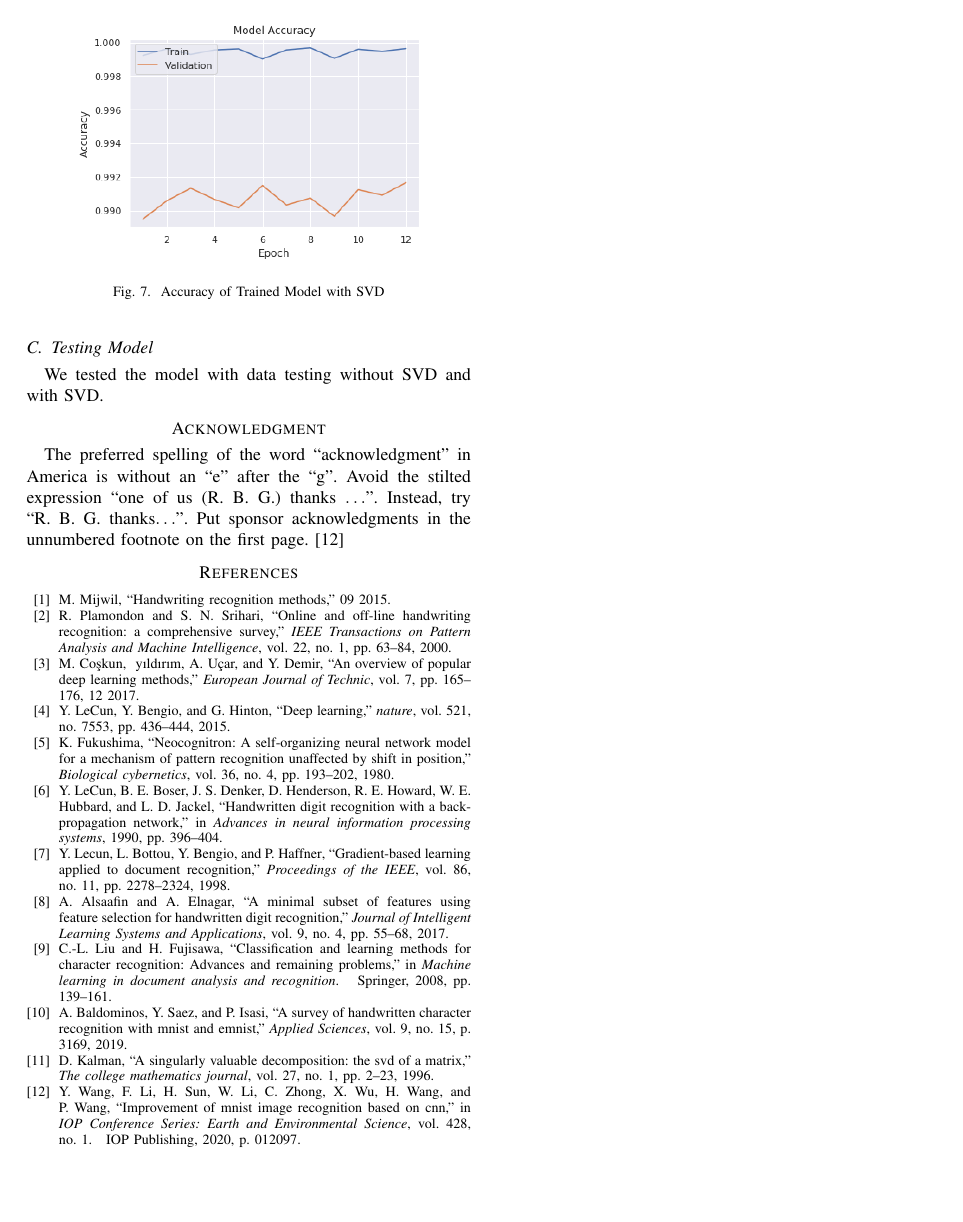
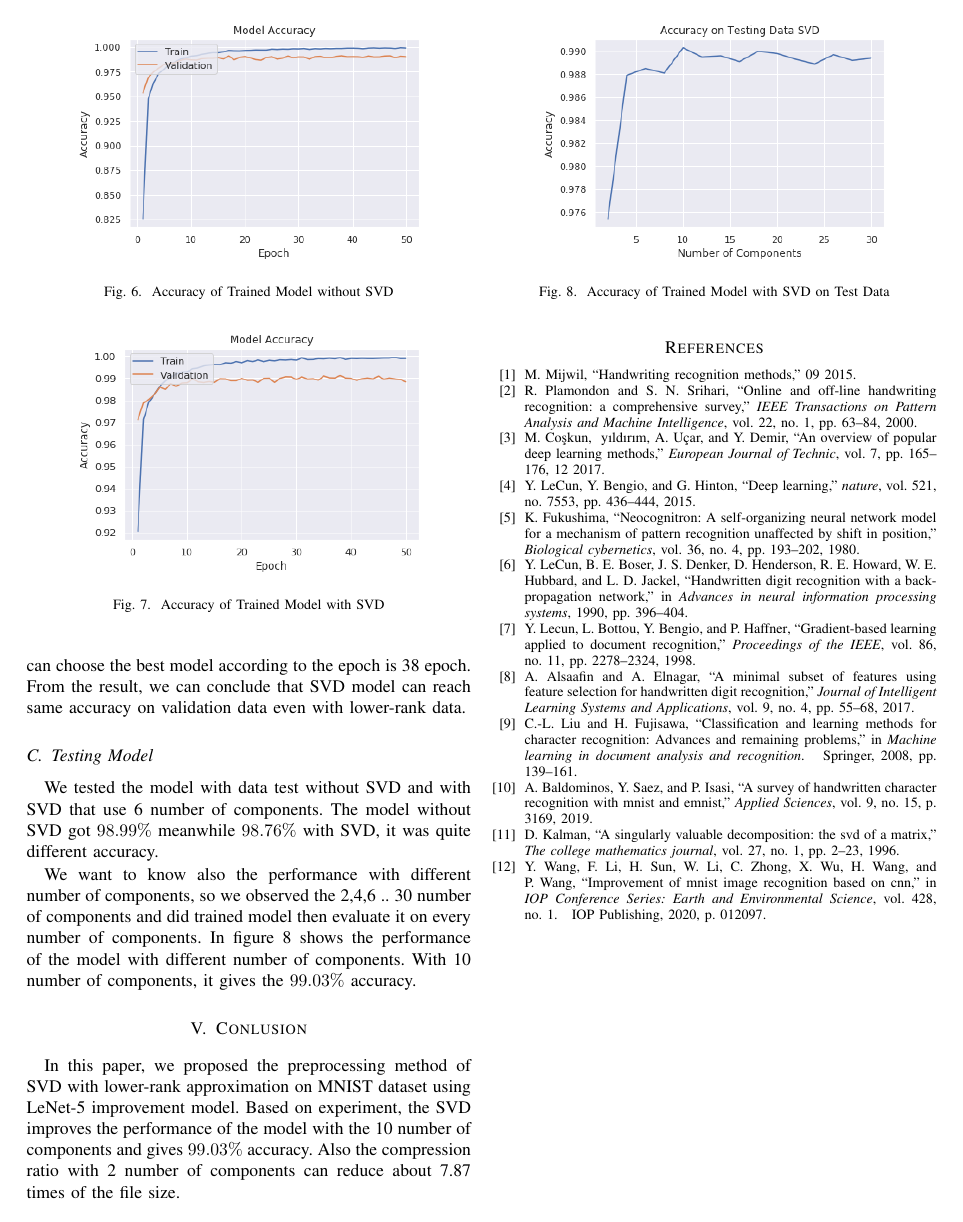
Before and after one commit to noczero/LeNet-5-SVD, a LaTeX paper (Latex Document/svd_implementation_23219305.tex): page 4 of 4. Compiled offline with pdfLaTeX; a missing font is replaced by an installed copy or a similar font; a LaTeX package or settings file that is missing is left out.

Commit message:
Finished

```diff
--- a/Latex Document/svd_implementation_23219305.tex
+++ b/Latex Document/svd_implementation_23219305.tex
@@ -211,14 +229,21 @@ So, we can choose the best model according to the epoch. From the result, we can
+So, we can choose the best model according to the epoch is 38 epoch. From the result, we can conclude that SVD model can reach same accuracy on validation data even with lower-rank data.
 
 \subsection{Testing Model}
-We tested the model with data testing without SVD and with SVD.
+We tested the model with data test without SVD and with SVD that use 6 number of components. The model without SVD got $98.99 \%$ meanwhile $98.76 \%$ with SVD, it was quite different accuracy.
 
-\section*{Acknowledgment}
+We want to know also the performance with different number of components, so we observed the 2,4,6 .. 30 number of components and did trained model then evaluate it on every number of components.
+In figure \ref{fig:acc_svd_k} shows the performance of the model with different number of components.
+\begin{figure}[htbp]
+    \centerline{\includegraphics[width=7cm]{SVD_perf_k.png}}
+    \caption{Accuracy of Trained Model with SVD on Test Data}
+    \label{fig:acc_svd_k}
+\end{figure}
+With 10 number of components, it gives the $99.03 \%$ accuracy.
 
-The preferred spelling of the word ``acknowledgment'' in America is without
-an ``e'' after the ``g''. Avoid the stilted expression ``one of us (R. B.
-G.) thanks $\ldots$''. Instead, try ``R. B. G. thanks$\ldots$''. Put sponsor
-acknowledgments in the unnumbered footnote on the first page.
-\cite{{wang2020improvement}}
+\section{Conlusion}
+In this paper, we proposed the preprocessing method of SVD with lower-rank approximation on MNIST dataset using LeNet-5 improvement model.
+Based on experiment, the SVD improves the performance of the model with the 10 number of components and gives $99.03 \%$ accuracy.
+Also the compression ratio with 2 number of components can reduce about 7.87 times of the file size.
 
 \bibliographystyle{IEEEtran}
 \bibliography{IEEEabrv,References}
```
Also changed, not shown: Jupyter Notebook/index.png (deleted), Jupyter Notebook/number_components_accuracy_SVD.png (deleted), Latex Document/Images/SVD Performance.png (added), Latex Document/Images/SVD_perf_k.png (added), Latex Document/Images/Training_performance_SVD_acc.png, Latex Document/Images/Training_performance_acc.png, Latex Document/svd_implementation_23219305.pdf, svd_implementation_23219305.pdf (added), Latex Document/svd_implementation_23219305.tex (38 more changed lines), 9 other files.
